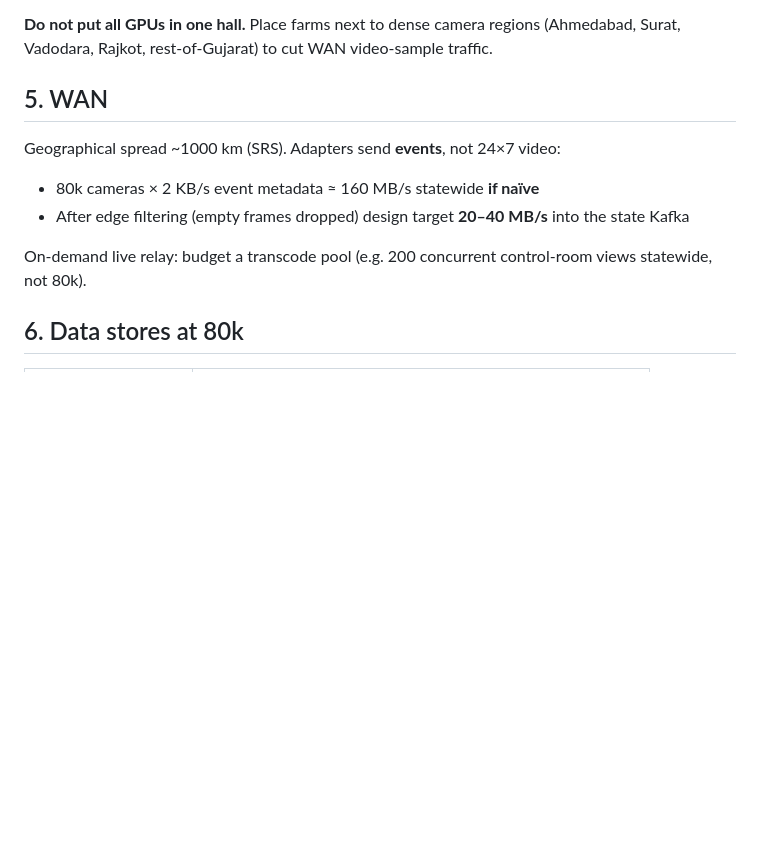
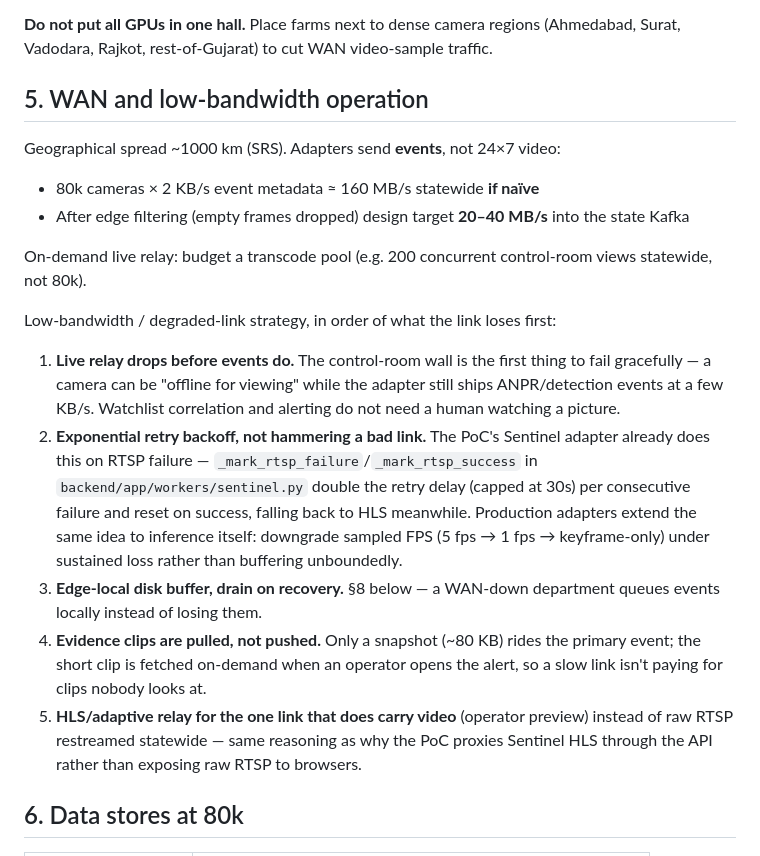
Before and after one commit to parthiv11/gusip, a Markdown page: docs/scalability.md, the part around one of its changes. Drawn GitHub-style; blank space fills up the shorter version.

```diff
--- a/docs/scalability.md
+++ b/docs/scalability.md
@@ -45,7 +45,7 @@ Re-ID (OSNet) and ANPR can share the same node or sit on a second queue.
 
 **Do not put all GPUs in one hall.** Place farms next to dense camera regions (Ahmedabad, Surat, Vadodara, Rajkot, rest-of-Gujarat) to cut WAN video-sample traffic.
 
-## 5. WAN
+## 5. WAN and low-bandwidth operation
 
 Geographical spread ~1000 km (SRS). Adapters send **events**, not 24×7 video:
 
@@ -53,6 +53,14 @@ Geographical spread ~1000 km (SRS). Adapters send **events**, not 24×7 video:
 - After edge filtering (empty frames dropped) design target **20–40 MB/s** into the state Kafka
 
 On-demand live relay: budget a transcode pool (e.g. 200 concurrent control-room views statewide, not 80k).
+
+Low-bandwidth / degraded-link strategy, in order of what the link loses first:
+
+1. **Live relay drops before events do.** The control-room wall is the first thing to fail gracefully — a camera can be "offline for viewing" while the adapter still ships ANPR/detection events at a few KB/s. Watchlist correlation and alerting do not need a human watching a picture.
+2. **Exponential retry backoff, not hammering a bad link.** The PoC's Sentinel adapter already does this on RTSP failure — `_mark_rtsp_failure`/`_mark_rtsp_success` in `backend/app/workers/sentinel.py` double the retry delay (capped at 30s) per consecutive failure and reset on success, falling back to HLS meanwhile. Production adapters extend the same idea to inference itself: downgrade sampled FPS (5 fps → 1 fps → keyframe-only) under sustained loss rather than buffering unboundedly.
+3. **Edge-local disk buffer, drain on recovery.** §8 below — a WAN-down department queues events locally instead of losing them.
+4. **Evidence clips are pulled, not pushed.** Only a snapshot (~80 KB) rides the primary event; the short clip is fetched on-demand when an operator opens the alert, so a slow link isn't paying for clips nobody looks at.
+5. **HLS/adaptive relay for the one link that does carry video** (operator preview) instead of raw RTSP restreamed statewide — same reasoning as why the PoC proxies Sentinel HLS through the API rather than exposing raw RTSP to browsers.
 
 ## 6. Data stores at 80k
 
```
Also changed, not shown: other parts of docs/scalability.md (+24 -5 lines).
